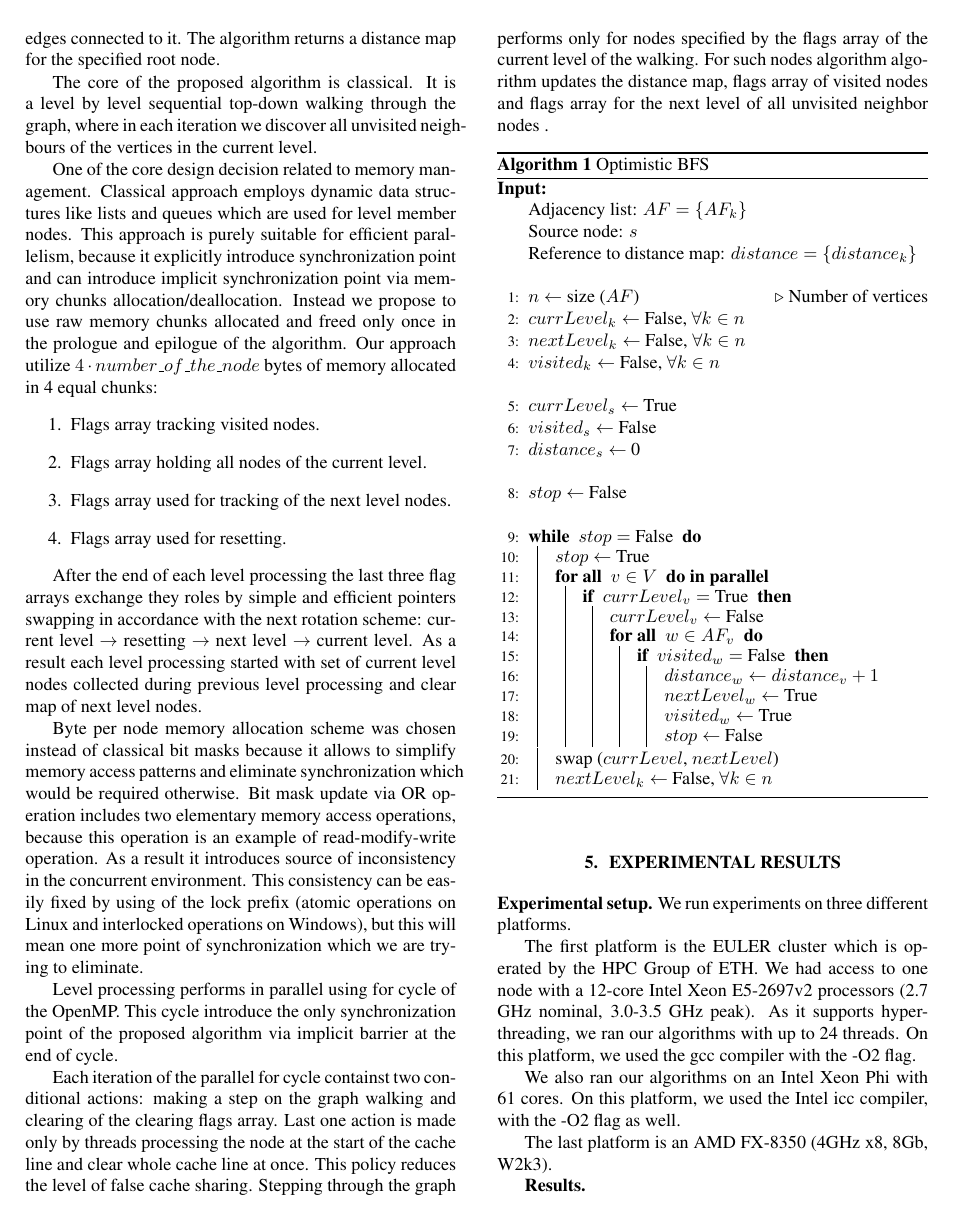
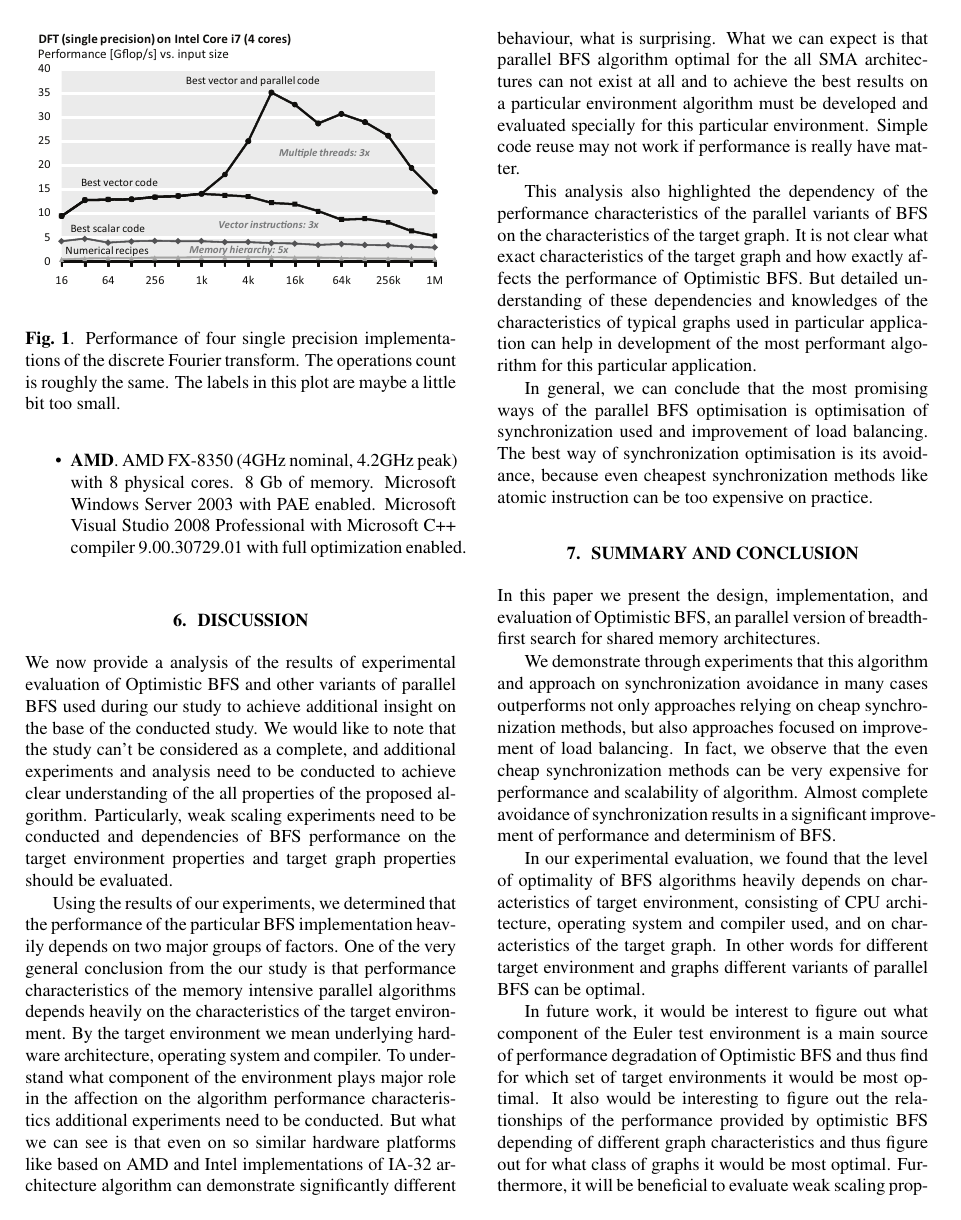
Before and after one commit to lstrebel/DPHPC14, a LaTeX paper (report/report.tex): page 4 of 5 before the commit and page 5 of 6 after it. Compiled offline with pdfLaTeX.

Commit message:
Update of the report.

```diff
--- a/report/report.tex
+++ b/report/report.tex
@@ -406,4 +400,3 @@
 
 
 
-	\section{Experimental Results}\label{sec:exp}
@@ -410,117 +413,49 @@
+			\item \textbf{AMD}. AMD FX-8350 (4GHz nominal, 4.2GHz peak) with 8 physical cores. 8 Gb of memory. Microsoft Windows Server 2003 with PAE enabled. Microsoft Visual Studio 2008 Professional with  Microsoft C++ compiler 9.00.30729.01 with full optimization enabled.
+		\end{itemize}
 
-%	Here you evaluate your work using experiments. You start again with a
-%	very short summary of the section. The typical structure follows.
+		%TODO: Description of experiment
+		%TODO: Description of alternative methods used.
 
-	\mypar{Experimental setup}
-	%Specify the platform (processor, frequency, maybe OS, maybe cache sizes)
-	%as well as the compiler, version, and flags used. If your work is about performance,
-	%I strongly recommend that you play with optimization flags and consider also icc for additional potential speedup.
-	%
-	%Then explain what kind of benchmarks you ran. The idea is to give enough information so the experiments are reproducible by somebody else on his or her code.
-	%For sorting you would talk about the input sizes. For a tool that performs NUMA optimization, you would specify the programs you ran.
-	We run experiments on three different platforms.
+		\begin{figure}\centering
+	  		\includegraphics[scale=0.33]{dft-performance.eps}
+	  		\caption{Performance of four single precision implementations of the
+	  		discrete Fourier transform. The operations count is roughly the
+	  		same. The labels in this plot are maybe a little bit too small.\label{fftperf}}
+		\end{figure}
 
-	The first platform is the EULER cluster which is operated by the HPC Group of ETH.
-	We had access to one node with a 12-core Intel Xeon E5-2697v2 processors (2.7 GHz nominal, 3.0-3.5 GHz peak).
-	As it supports hyper-threading, we ran our algorithms with up to 24 threads.
-	On this platform, we used the gcc compiler with the -O2 flag.
+	\section{Discussion}\label{sec:disc} % Roughtly column. + ~1-2 references + 1 table
+		We now provide a analysis of the results of experimental evaluation of Optimistic BFS and other variants of parallel BFS used during our study to achieve additional insight on the base of the conducted study.
+		We would like to note that the study can't be considered as a complete, and additional experiments and analysis need to be conducted to achieve clear understanding of the all properties of the proposed algorithm.
+		Particularly, weak scaling experiments need to be conducted and dependencies of BFS performance on the target environment properties and target  graph properties should be evaluated.
 
-	We also ran our algorithms on an Intel Xeon Phi with 61 cores. On this platform, we used the Intel icc compiler, with the -O2 flag as well.
+		Using the results of our experiments, we determined that the performance of the particular BFS implementation heavily depends on two major groups  of factors.
+		One of the very general conclusion from the our study is that performance characteristics of the memory intensive parallel algorithms depends heavily on the characteristics of the target environment.
+		By the target environment we mean underlying hardware architecture, operating system and compiler.
+		To understand what component of the environment plays major role in the affection on the algorithm performance characteristics additional experiments need to be conducted.
+		But what we can see is that even on so similar hardware platforms like based on AMD and Intel implementations of IA-32 architecture algorithm can demonstrate significantly different behaviour, what is surprising.
+		What we can expect is that parallel BFS algorithm optimal for the all SMA architectures can not exist at all and to achieve the best results on a particular environment algorithm must be developed and evaluated specially for this particular environment.
+		Simple code reuse may not work if performance is really have matter.
 
-	The last platform is an AMD FX-8350 (4GHz x8, 8Gb, W2k3).
+		This analysis also highlighted the dependency of the performance characteristics of the parallel variants of BFS on the characteristics of the target graph.
+		It is not clear what exact characteristics of the target graph and how exactly affects the performance of Optimistic BFS.
+		But detailed understanding of these dependencies and knowledges of the characteristics of typical graphs used in particular application can help in development of the most performant algorithm for this particular application.
 
-	% TODO
-	\mypar{Results}
-%	Next divide the experiments into classes, one paragraph for each. In each class of experiments you typically pursue one questions that then is answered by a suitable plot or plots. For example, first you may want to investigate the performance behavior with changing input size, then how your code compares to external benchmarks.
-%
-%	For some tips on benchmarking including how to create a decent viewgraph see pages 22--27 in
+		In general, we can conclude that the most promising ways of the parallel BFS optimisation is optimisation of synchronization used and improvement of load balancing.
+		The best way of synchronization optimisation is its avoidance, because even cheapest synchronization methods like atomic instruction can be too expensive on practice.
 
+	\section{Summary and Conclusion}\label{sec:suco} % Roughtly half a column.
+		In this paper we present the design, implementation, and evaluation of Optimistic BFS, an parallel version of breadth-first search for shared memory architectures.
 
+		We demonstrate through experiments that this algorithm and approach on synchronization avoidance in many cases outperforms not only approaches relying on cheap synchronization methods, but also approaches focused on improvement of load balancing.
+		In fact, we observe that the even cheap synchronization methods can be very expensive for performance and scalability of algorithm.
+		Almost complete avoidance of synchronization results in a significant improvement of performance and determinism of BFS.
 
-%	{\bf Comments:}
-%	\begin{itemize}
-%	\item Create very readable, attractive plots (do 1 column, not 2 column plots
-%	for this report) with readable font size. However, the font size should also not be too large; typically it is smaller than the text font size.
-%	An example is in Fig.~\ref{fftperf} (of course you can have a different style).
-%	\item Every plot answers a question. You state this question and extract the
-%	answer from the plot in its discussion.
-%	\item Every plot should be referenced and discussed.
-%	\end{itemize}
-%
-%	\begin{figure}\centering
-%	  \includegraphics[scale=0.33]{dft-performance.eps}
-%	  \caption{Performance of four single precision implementations of the
-%	  discrete Fourier transform. The operations count is roughly the
-%	  same. The labels in this plot are maybe a little bit too small.\label{fftperf}}
-%	\end{figure}
+		In our experimental evaluation, we found that the level of optimality of BFS algorithms  heavily depends on characteristics of target environment, consisting of CPU architecture, operating system and compiler used, and on characteristics of the target graph.
+		In other words for different target environment and graphs different variants of parallel BFS can be optimal.
 
-
-
-	% TODO
-	\section{Conclusions}
-
-%	Here you need to summarize what you did and why this is
-%	important. {\em Do not take the abstract} and put it in the past
-%	tense. Remember, now the reader has (hopefully) read the report, so it
-%	is a very different situation from the abstract. Try to highlight
-%	important results and say the things you really want to get across
-%	such as high-level statements (e.g., we believe that .... is the right
-%	approach to .... Even though we only considered x, the
-%	.... technique should be applicable ....) You can also formulate next
-%	steps if you want. Be brief. After the conclusions there are only the references.
-
-
-
-%	% TODO
-%	\section{Further comments}
-%
-%	Here we provide some further tips.
-%
-%	\mypar{Further general guidelines}
-%
-%	\begin{itemize}
-%	\item For short papers, to save space, I use paragraph titles instead of
-%	subsections, as shown in the introduction.
-%
-%	\item It is generally a good idea to break sections into such smaller
-%	units for readability and since it helps you to (visually) structure the story.
-%
-%	\item The above section titles should be adapted to more precisely
-%	reflect what you do.
-%
-%	\item Each section should be started with a very
-%	short summary of what the reader can expect in this section. Nothing
-%	more awkward as when the story starts and one does not know what the
-%	direction is or the goal.
-%
-%	\item Make sure you define every acronym you use, no matter how
-%	convinced you are the reader knows it.
-%
-%	\item Always spell-check before you submit (to us in this case).
-%
-%	\item Be picky. When writing a paper you should always strive for very
-%	high quality. Many people may read it and the quality makes a big difference.
-%	In this class, the quality is part of the grade.
-%
-%	\item Books helping you to write better:
-%
-%	\item Conversion to pdf (latex users only):
-%
-%	dvips -o conference.ps -t letter -Ppdf -G0 conference.dvi
-%
-%	and then
-%
-%	ps2pdf conference.ps
-%	\end{itemize}
-%
-%	\mypar{Graphics} For plots that are not images {\em never} generate the bitmap formats
-%	jpeg, gif, bmp, tif. Use eps, which means encapsulate postscript. It is
-%	scalable since it is a vector graphic description of your graph. E.g.,
-%	from Matlab, you can export to eps.
-%
-%	The format pdf is also fine for plots (you need pdflatex then), but only if the plot was never before in the format
-%	jpeg, gif, bmp, tif.
-
+		In future work, it would be interest to figure out what component of the Euler test environment is a main source of performance degradation of Optimistic BFS and thus find for which set of target environments it would be most optimal.
+		It also would be interesting to figure out the relationships of the performance provided by optimistic BFS depending of different graph characteristics and thus figure out for what class of graphs it would be most optimal.
+		Furthermore, it will be beneficial to evaluate weak scaling properties of Optimistic BFS.
 
 	\bibliographystyle 	{IEEEbib} % Roughtly column. (10-15 references).
 	\bibliography 		{bibl_conf}
```
Also changed, not shown: report/report.tex (18 more changed lines).
